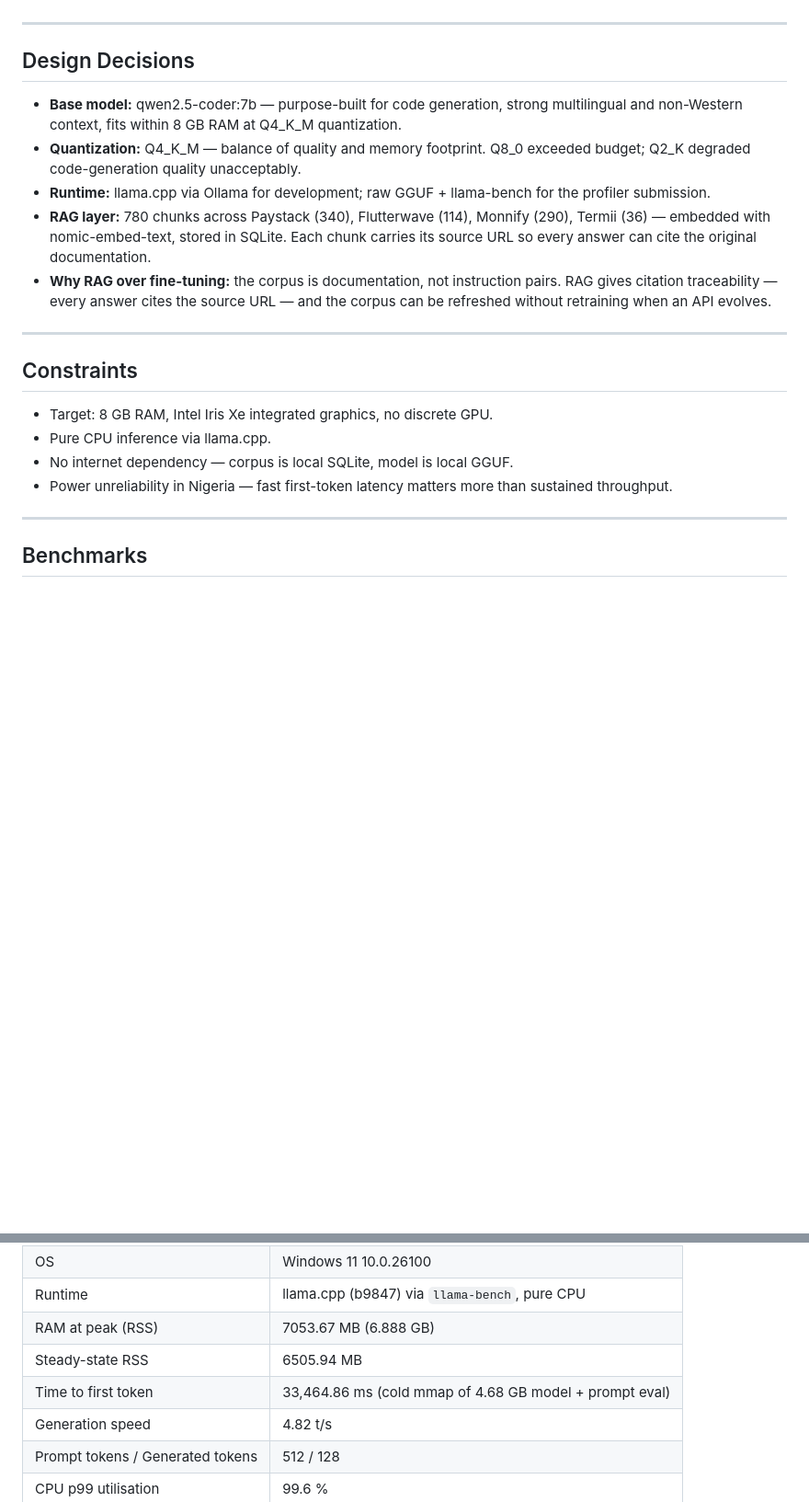
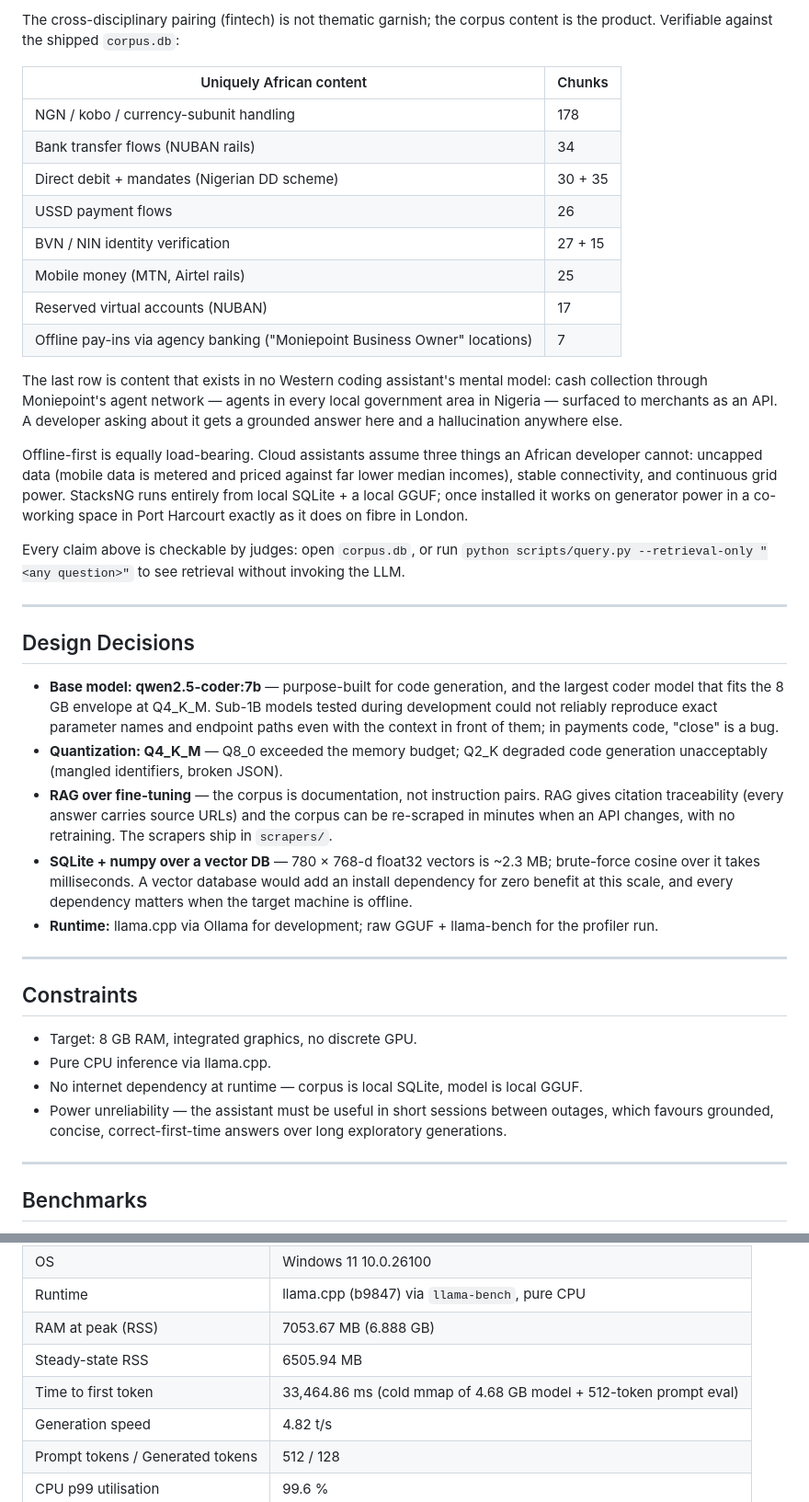
Before and after one commit to dannwaneri/stacksng, a Markdown page: REPORT.md, 2 parts joined by grey strips. Shown at 92% size. GitHub-like rendering; blank space fills up the shorter version.

```diff
--- a/REPORT.md
+++ b/REPORT.md
@@ -21,30 +88,66 @@ Target user: Nigerian and African software developers building fintech integrati
+The cross-disciplinary pairing (fintech) is not thematic garnish; the corpus
+content is the product. Verifiable against the shipped `corpus.db`:
+
+| Uniquely African content | Chunks |
+|---|---|
+| NGN / kobo / currency-subunit handling | 178 |
+| Bank transfer flows (NUBAN rails) | 34 |
+| Direct debit + mandates (Nigerian DD scheme) | 30 + 35 |
+| USSD payment flows | 26 |
+| BVN / NIN identity verification | 27 + 15 |
+| Mobile money (MTN, Airtel rails) | 25 |
+| Reserved virtual accounts (NUBAN) | 17 |
+| Offline pay-ins via agency banking ("Moniepoint Business Owner" locations) | 7 |
+
+The last row is content that exists in no Western coding assistant's mental
+model: cash collection through Moniepoint's agent network — agents in every
+local government area in Nigeria — surfaced to merchants as an API. A
+developer asking about it gets a grounded answer here and a hallucination
+anywhere else.
+
+Offline-first is equally load-bearing. Cloud assistants assume three things
+an African developer cannot: uncapped data (mobile data is metered and priced
+against far lower median incomes), stable connectivity, and continuous grid
+power. StacksNG runs entirely from local SQLite + a local GGUF; once
+installed it works on generator power in a co-working space in Port Harcourt
+exactly as it does on fibre in London.
+
+Every claim above is checkable by judges: open `corpus.db`, or run
+`python scripts/query.py --retrieval-only "<any question>"` to see retrieval
+without invoking the LLM.
 
 ---
 
 ## Design Decisions
 
-- **Base model:** qwen2.5-coder:7b — purpose-built for code generation, strong
-  multilingual and non-Western context, fits within 8 GB RAM at Q4_K_M quantization.
-- **Quantization:** Q4_K_M — balance of quality and memory footprint. Q8_0 exceeded
-  budget; Q2_K degraded code-generation quality unacceptably.
-- **Runtime:** llama.cpp via Ollama for development; raw GGUF + llama-bench for the
-  profiler submission.
-- **RAG layer:** 780 chunks across Paystack (340), Flutterwave (114), Monnify (290),
-  Termii (36) — embedded with nomic-embed-text, stored in SQLite. Each chunk carries
-  its source URL so every answer can cite the original documentation.
-- **Why RAG over fine-tuning:** the corpus is documentation, not instruction pairs.
-  RAG gives citation traceability — every answer cites the source URL — and the
-  corpus can be refreshed without retraining when an API evolves.
+- **Base model: qwen2.5-coder:7b** — purpose-built for code generation, and
+  the largest coder model that fits the 8 GB envelope at Q4_K_M. Sub-1B
+  models tested during development could not reliably reproduce exact
+  parameter names and endpoint paths even with the context in front of them;
+  in payments code, "close" is a bug.
+- **Quantization: Q4_K_M** — Q8_0 exceeded the memory budget; Q2_K degraded
+  code generation unacceptably (mangled identifiers, broken JSON).
+- **RAG over fine-tuning** — the corpus is documentation, not instruction
+  pairs. RAG gives citation traceability (every answer carries source URLs)
+  and the corpus can be re-scraped in minutes when an API changes, with no
+  retraining. The scrapers ship in `scrapers/`.
+- **SQLite + numpy over a vector DB** — 780 × 768-d float32 vectors is
+  ~2.3 MB; brute-force cosine over it takes milliseconds. A vector database
+  would add an install dependency for zero benefit at this scale, and every
+  dependency matters when the target machine is offline.
+- **Runtime:** llama.cpp via Ollama for development; raw GGUF + llama-bench
+  for the profiler run.
 
 ---
 
 ## Constraints
 
-- Target: 8 GB RAM, Intel Iris Xe integrated graphics, no discrete GPU.
+- Target: 8 GB RAM, integrated graphics, no discrete GPU.
 - Pure CPU inference via llama.cpp.
-- No internet dependency — corpus is local SQLite, model is local GGUF.
-- Power unreliability in Nigeria — fast first-token latency matters more than
-  sustained throughput.
+- No internet dependency at runtime — corpus is local SQLite, model is local GGUF.
+- Power unreliability — the assistant must be useful in short sessions
+  between outages, which favours grounded, concise, correct-first-time answers
+  over long exploratory generations.
 
 ---
 
@@ -60,7 +163,7 @@ development machine. See `submission.json` for the full report.
 | Runtime | llama.cpp (b9847) via `llama-bench`, pure CPU |
 | RAM at peak (RSS) | 7053.67 MB (6.888 GB) |
 | Steady-state RSS | 6505.94 MB |
-| Time to first token | 33,464.86 ms (cold mmap of 4.68 GB model + prompt eval) |
+| Time to first token | 33,464.86 ms (cold mmap of 4.68 GB model + 512-token prompt eval) |
 | Generation speed | 4.82 t/s |
 | Prompt tokens / Generated tokens | 512 / 128 |
 | CPU p99 utilisation | 99.6 % |
```
Also changed, not shown: other parts of REPORT.md (+113 -18 lines).
